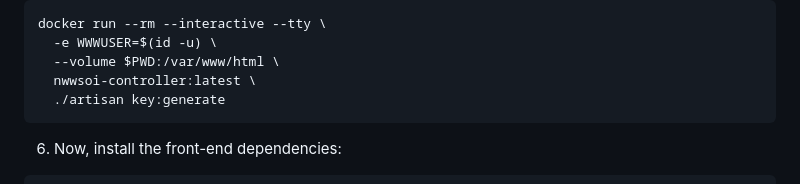
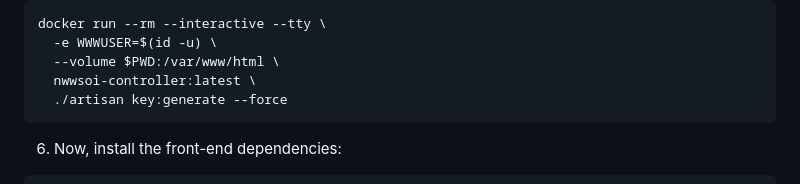
Before and after one commit to jbuitt/nwwsoi-controller, a Markdown page: README.md, the part around the change. Rendered like a GitHub page.

````diff
--- a/README.md
+++ b/README.md
@@ -58,7 +58,7 @@ docker run --rm --interactive --tty \
   -e WWWUSER=$(id -u) \
   --volume $PWD:/var/www/html \
   nwwsoi-controller:latest \
-  ./artisan key:generate
+  ./artisan key:generate --force
 ```
 
 6. Now, install the front-end dependencies:
````
